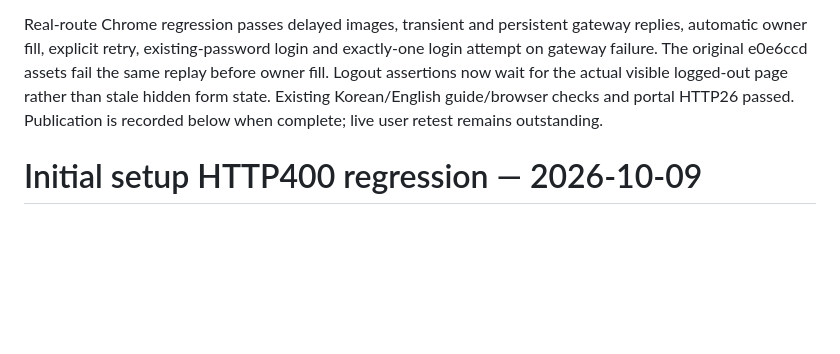
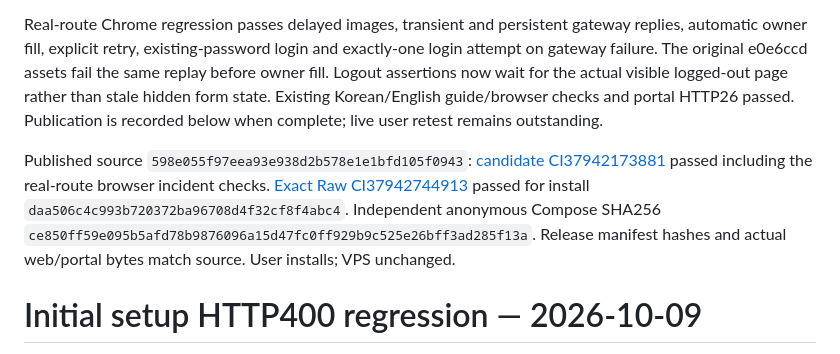
Before and after one commit to volition79/buzz-agents, a Markdown page: docs/PORTAL-VERIFICATION.md, the part around the change. Rendered like a GitHub page; blank space fills up the shorter version.

```diff
--- a/docs/PORTAL-VERIFICATION.md
+++ b/docs/PORTAL-VERIFICATION.md
@@ -5,6 +5,8 @@ User confirmed manual Relay/HEX discovery works, while login followed by automat
 The page now serializes its API and guide-image requests, completes status/devices/discover before loading images and suppresses polling during initialization. Only read-only status/devices/discover retry transport or 502/503/504 errors, at most three attempts. Login/configuration/pairing/auth operations are never automatically retried. Non-JSON failures have localized messages; a failed initial load exposes an explicit retry button. No route, Relay, account or credential changes.
 
 Real-route Chrome regression passes delayed images, transient and persistent gateway replies, automatic owner fill, explicit retry, existing-password login and exactly-one login attempt on gateway failure. The original e0e6ccd assets fail the same replay before owner fill. Logout assertions now wait for the actual visible logged-out page rather than stale hidden form state. Existing Korean/English guide/browser checks and portal HTTP26 passed. Publication is recorded below when complete; live user retest remains outstanding.
+
+Published source `598e055f97eea93e938d2b578e1e1bfd105f0943`: [candidate CI37942173881](https://github.com/volition79/buzz-agents/actions/runs/37942173881) passed including the real-route browser incident checks. [Exact Raw CI37942744913](https://github.com/volition79/buzz-agents/actions/runs/37942744913) passed for install `daa506c4c993b720372ba96708d4f32cf8f4abc4`. Independent anonymous Compose SHA256 `ce850ff59e095b5afd78b9876096a15d47fc0ff929b9c525e26bff3ad285f13a`. Release manifest hashes and actual web/portal bytes match source. User installs; VPS unchanged.
 
 # Initial setup HTTP400 regression — 2026-10-09
 
```
Also changed, not shown: TASK.md (+2 -0 lines), docs/PORTAL-INSTALL.ko.md (+4 -2 lines).
